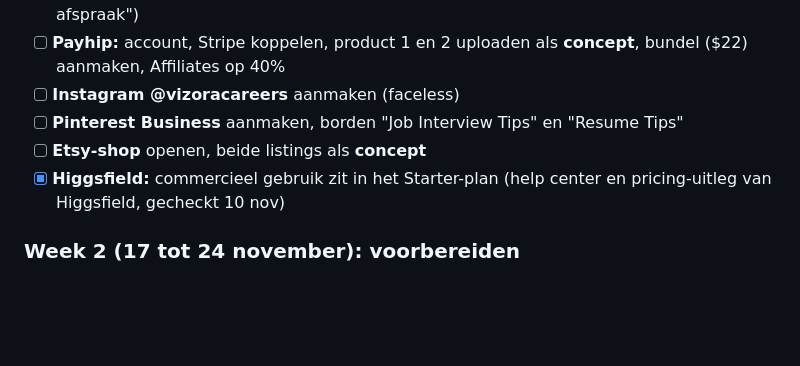
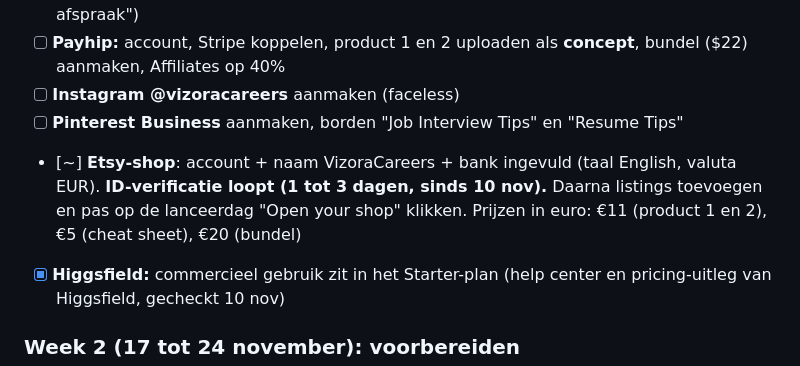
Before and after one commit to halilsahin38/vizora-sites, a Markdown page: COACH.md, the part around the change. Rendered like a GitHub page; blank space fills up the shorter version.

Commit message:
Update Etsy setup status
Co-Authored-By: Claude Opus 5.5 <noreply@anthropic.com>
Claude-Session: https://claude.ai/code/session_015tanqDRxLMQBuDyseBtKWv

```diff
--- a/COACH.md
+++ b/COACH.md
@@ -14,7 +14,7 @@ Werk dit bestand samen met Claude bij. Vink af wat klaar is: `- [x]`.
 - [ ] **Payhip:** account, Stripe koppelen, product 1 en 2 uploaden als **concept**, bundel ($22) aanmaken, Affiliates op 40%
 - [ ] **Instagram @vizoracareers** aanmaken (faceless)
 - [ ] **Pinterest Business** aanmaken, borden "Job Interview Tips" en "Resume Tips"
-- [ ] **Etsy-shop** openen, beide listings als **concept**
+- [~] **Etsy-shop**: account + naam VizoraCareers + bank ingevuld (taal English, valuta EUR). **ID-verificatie loopt (1 tot 3 dagen, sinds 10 nov).** Daarna listings toevoegen en pas op de lanceerdag "Open your shop" klikken. Prijzen in euro: €11 (product 1 en 2), €5 (cheat sheet), €20 (bundel)
 - [x] **Higgsfield:** commercieel gebruik zit in het Starter-plan (help center en pricing-uitleg van Higgsfield, gecheckt 10 nov)
 
 ### Week 2 (17 tot 24 november): voorbereiden
```
